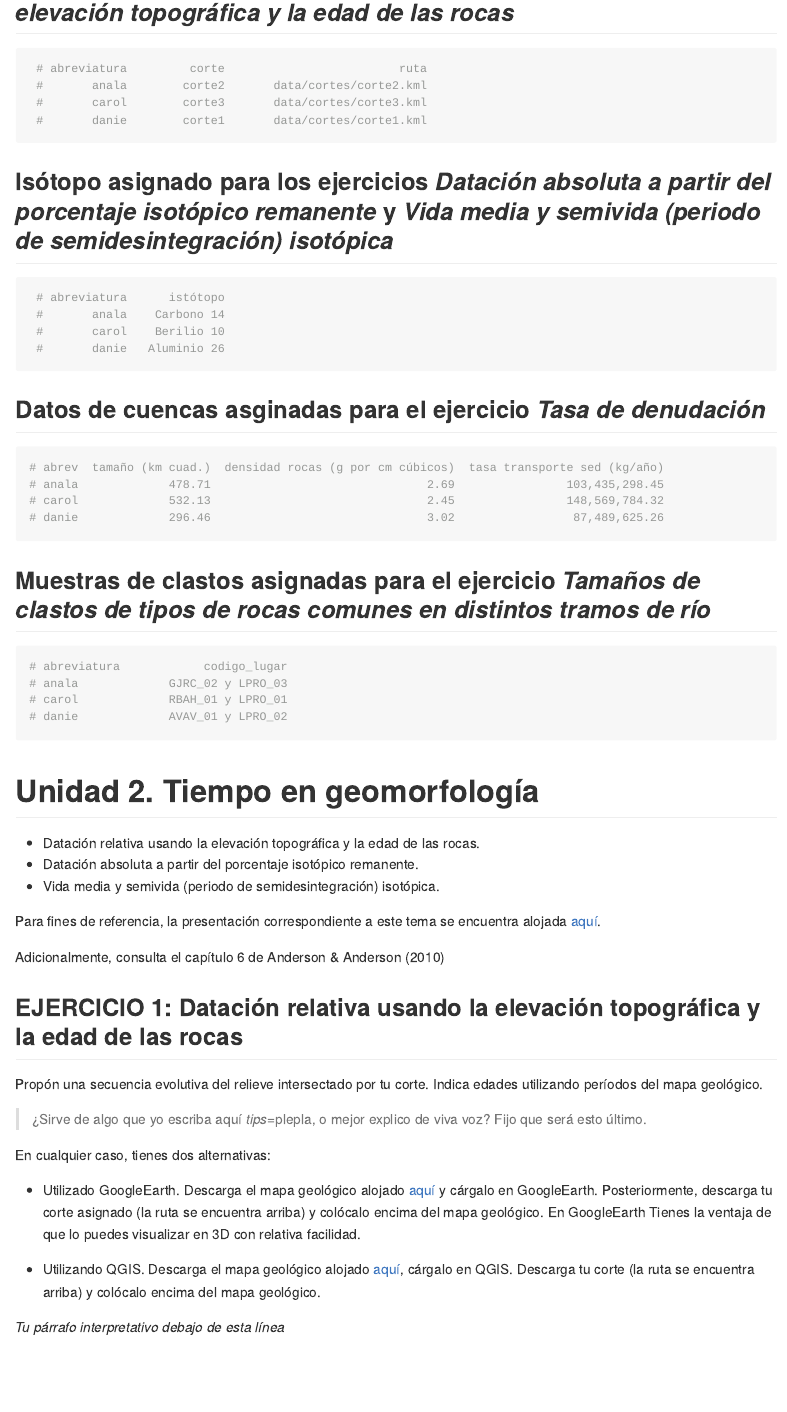
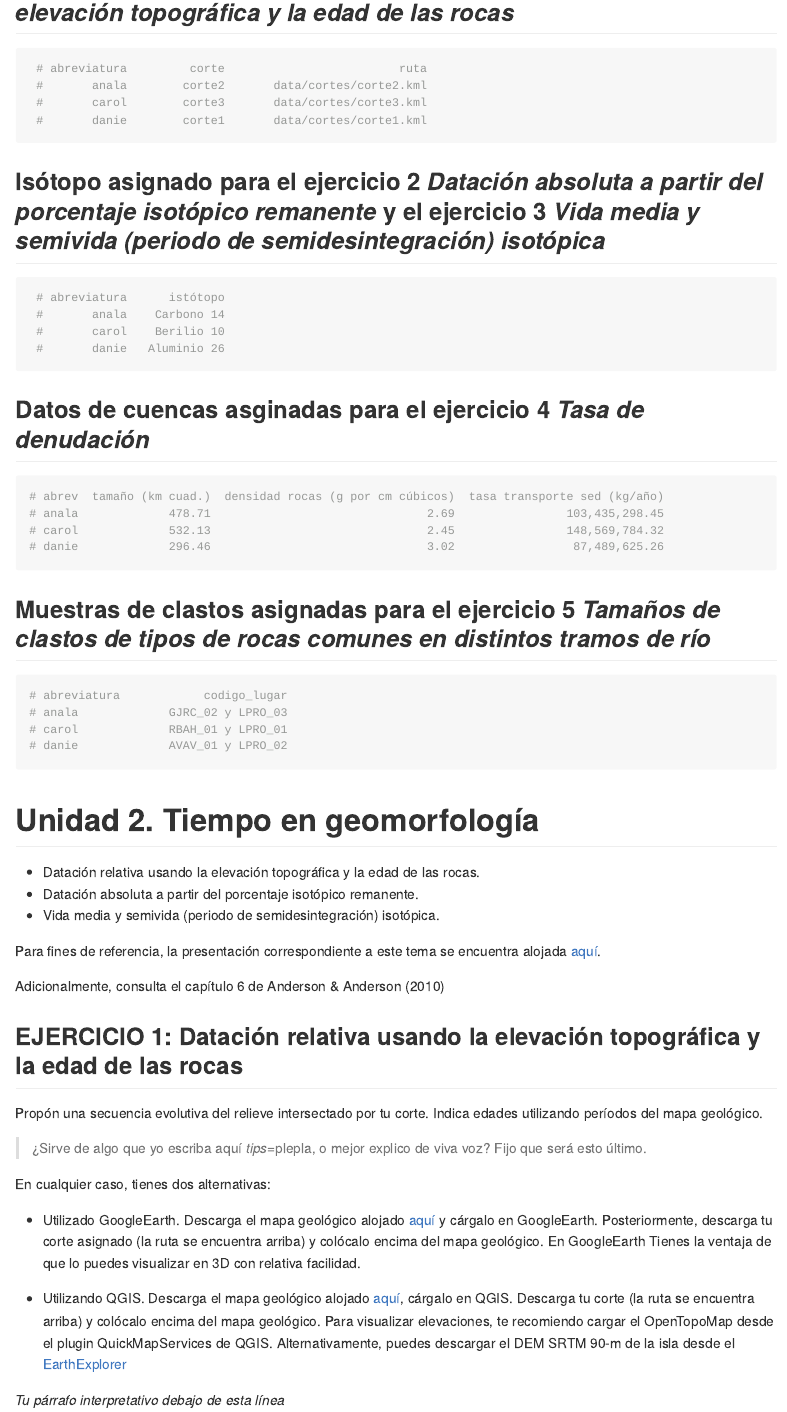
Before and after one commit to geomorfologia-master/unidades-2y3-asignacion-1-tiempo-meteorizacion, an R Markdown document (README.Rmd): the page in a window 1100 px wide, from 320 px down. The pictures show the output file README.md that the author committed with the source, drawn offline in the style of GitHub.

Commit message:
exercise 1 updated

````diff
--- a/README.Rmd
+++ b/README.Rmd
@@ -23,7 +23,7 @@ Dentro de las opciones de `knitr`, en el encabezado de este archivo, es probable
 
 # Asignaciones a cada estudiante
 
-## Corte asignado para el ejercicio *Datación relativa usando la elevación topográfica y la edad de las rocas*
+## Corte asignado para el ejercicio 1 *Datación relativa usando la elevación topográfica y la edad de las rocas*
 
 ```{r}
  # abreviatura         corte                         ruta
@@ -32,7 +32,7 @@ Dentro de las opciones de `knitr`, en el encabezado de este archivo, es probable
  #       danie        corte1       data/cortes/corte1.kml
 ```
 
-## Isótopo asignado para los ejercicios *Datación absoluta a partir del porcentaje isotópico remanente* y *Vida media y semivida (periodo de semidesintegración) isotópica*
+## Isótopo asignado para el ejercicio 2 *Datación absoluta a partir del porcentaje isotópico remanente* y el ejercicio 3 *Vida media y semivida (periodo de semidesintegración) isotópica*
 
 ```{r}
  # abreviatura      istótopo
@@ -41,7 +41,7 @@ Dentro de las opciones de `knitr`, en el encabezado de este archivo, es probable
  #       danie   Aluminio 26
 ```
 
-## Datos de cuencas asginadas para el ejercicio *Tasa de denudación*
+## Datos de cuencas asginadas para el ejercicio 4 *Tasa de denudación*
 
 ```{r}
 # abrev  tamaño (km cuad.)  densidad rocas (g por cm cúbicos)  tasa transporte sed (kg/año)
@@ -50,7 +50,7 @@ Dentro de las opciones de `knitr`, en el encabezado de este archivo, es probable
 # danie             296.46                               3.02                 87,489,625.26
 ```
 
-## Muestras de clastos asignadas para el ejercicio *Tamaños de clastos de tipos de rocas comunes en distintos tramos de río*
+## Muestras de clastos asignadas para el ejercicio 5 *Tamaños de clastos de tipos de rocas comunes en distintos tramos de río*
 
 ```{r}
 # abreviatura            codigo_lugar
@@ -79,7 +79,7 @@ En cualquier caso, tienes dos alternativas:
 
 * Utilizado GoogleEarth. Descarga el mapa geológico alojado [aquí](https://drive.google.com/open?id=1iLYmhiFq2cowuelKqAsI506Z2AYhBxFJ) y cárgalo en GoogleEarth. Posteriormente, descarga tu corte asignado (la ruta se encuentra arriba) y colócalo encima del mapa geológico. En GoogleEarth Tienes la ventaja de que lo puedes visualizar en 3D con relativa facilidad.
 
-* Utilizando QGIS. Descarga el mapa geológico alojado [aquí](https://drive.google.com/open?id=1NKyZjxzIedFq6Lq0bx-2YrGq5PtMh_r7), cárgalo en QGIS. Descarga tu corte (la ruta se encuentra arriba) y colócalo encima del mapa geológico.
+* Utilizando QGIS. Descarga el mapa geológico alojado [aquí](https://drive.google.com/open?id=1NKyZjxzIedFq6Lq0bx-2YrGq5PtMh_r7), cárgalo en QGIS. Descarga tu corte (la ruta se encuentra arriba) y colócalo encima del mapa geológico. Para visualizar elevaciones, te recomiendo cargar el OpenTopoMap desde el plugin QuickMapServices de QGIS. Alternativamente, puedes descargar el DEM SRTM 90-m de la isla desde el [EarthExplorer](https://earthexplorer.usgs.gov/)
 
 *Tu párrafo interpretativo debajo de esta línea*
 
````
Also changed, not shown: README.md.
